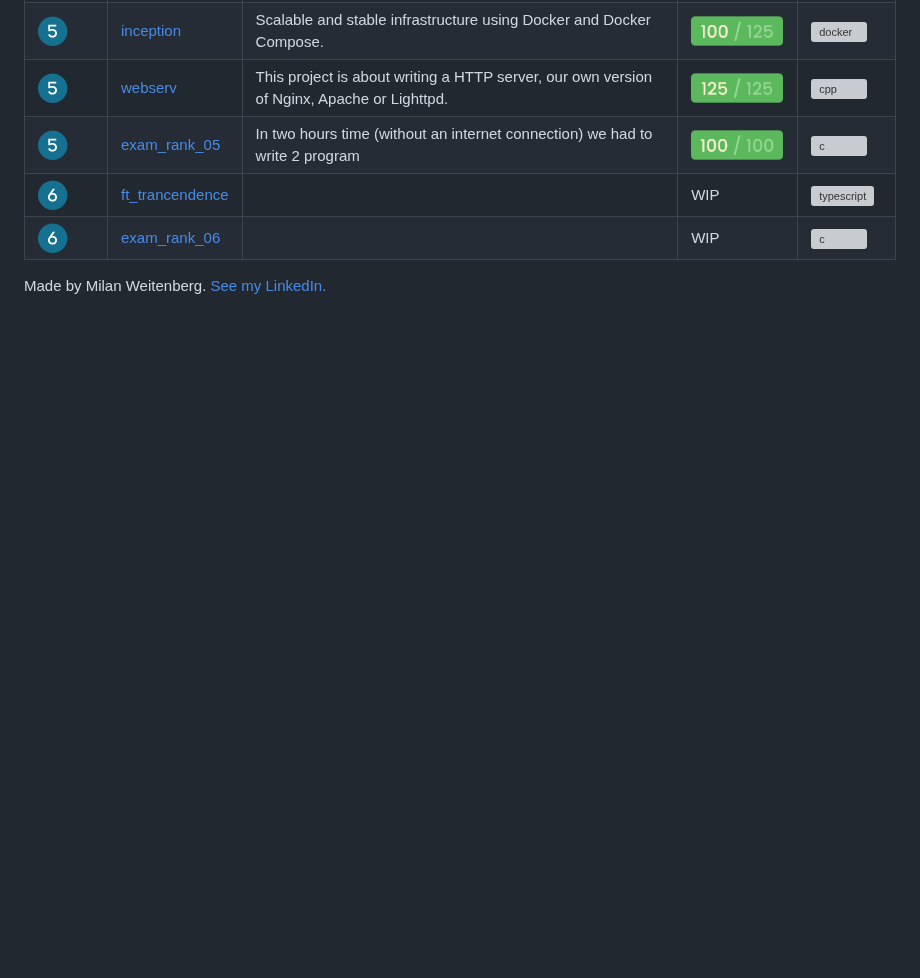
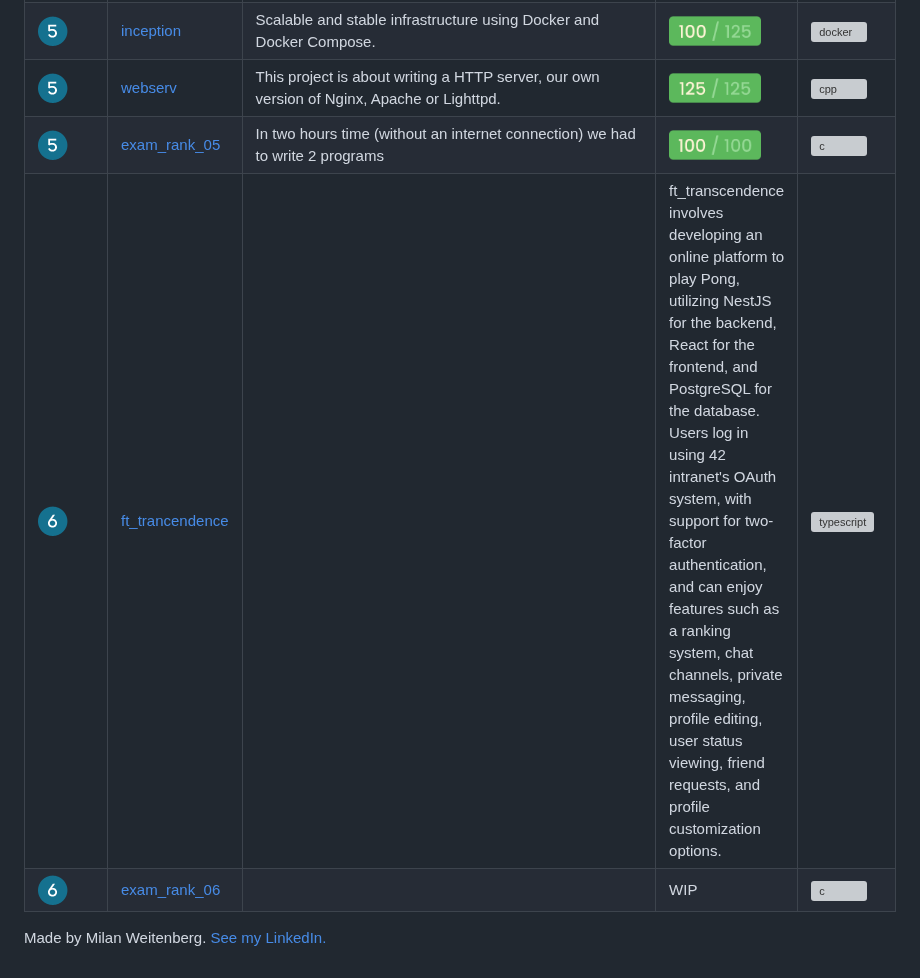
Before and after one commit to mnweitenberg/Codam, a Markdown page: README.md, the part around the change. GitHub-like rendering; blank space fills up the shorter version; grey boxes are pictures that could not be loaded.

```diff
--- a/README.md
+++ b/README.md
@@ -139,7 +139,7 @@ The exams contain no bonuses so the maximum absolute score is 100%.</br>
 		<tr>
 			<td><img src="img/rank5.png" alt="5" width="30" height="30"/></td>
 			<td><a href=exam_rank_05/>exam_rank_05</a></td>
-			<td>In two hours time (without an internet connection) we had to write 2 program</td>
+			<td>In two hours time (without an internet connection) we had to write 2 programs</td>
 			<td><img src="img/small100.png" alt="100%" width="92px" height="30px"/></td>
 			<td><img src="https://raw.githubusercontent.com/devicons/devicon/master/icons/c/c-plain.svg" alt="c" width="30px" height="30px"/></td>
 		</tr>
@@ -147,7 +147,7 @@ The exams contain no bonuses so the maximum absolute score is 100%.</br>
 			<td><img src="img/rank6.png" alt="5" width="30" height="30"/></td>
 			<td><a href=ft_trancendenceP/>ft_trancendence</a></td>
 			<td></td>
-			<td>WIP</td>
+			<td>ft_transcendence involves developing an online platform to play Pong, utilizing NestJS for the backend, React for the frontend, and PostgreSQL for the database. Users log in using 42 intranet's OAuth system, with support for two-factor authentication, and can enjoy features such as a ranking system, chat channels, private messaging, profile editing, user status viewing, friend requests, and profile customization options. </td>
 			<td><img src="https://github.com/devicons/devicon/blob/master/icons/typescript/typescript-plain.svg" alt="typescript" width="30px" height="30px"/></td>
 		</tr>
 		<tr>
```
Also changed, not shown: ft_transcendence/README.md (added, +63 -0 lines).
